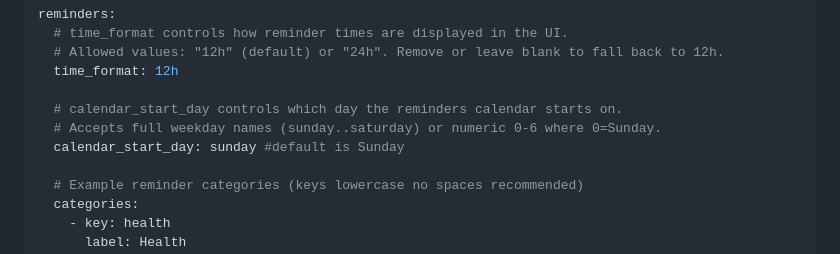
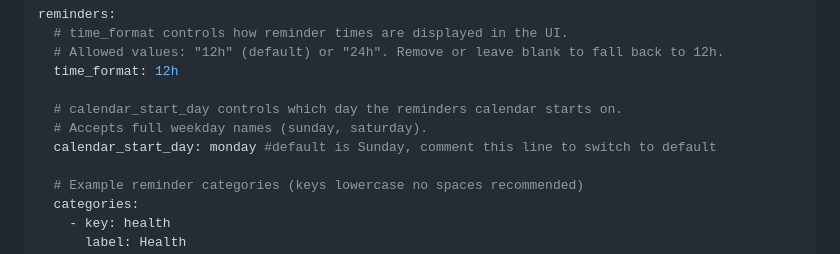
Before and after one commit to surajverma/homehub, a Markdown page: README.md, the part around the change. Drawn GitHub-style.

```diff
--- a/README.md
+++ b/README.md
@@ -79,8 +79,8 @@ reminders:
   time_format: 12h
 
   # calendar_start_day controls which day the reminders calendar starts on.
-  # Accepts full weekday names (sunday..saturday) or numeric 0-6 where 0=Sunday.
-  calendar_start_day: sunday #default is Sunday
+  # Accepts full weekday names (sunday, saturday).
+  calendar_start_day: monday #default is Sunday, comment this line to switch to default
 
   # Example reminder categories (keys lowercase no spaces recommended)
   categories:
```
